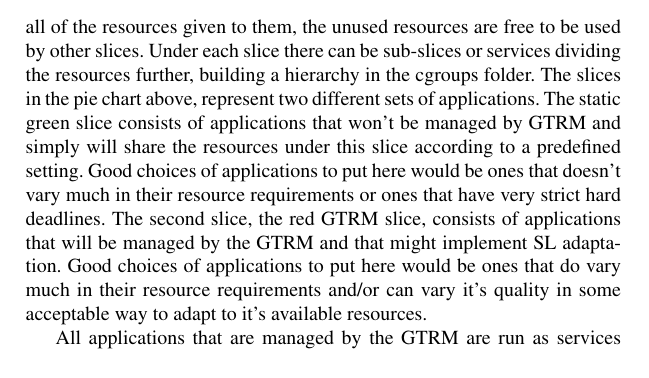
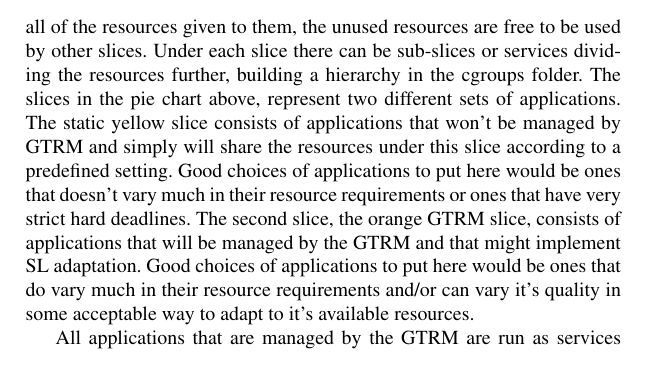
Before and after one commit to Fredrik89/mt, a LaTeX thesis (report/thesis.tex): part of page 41 of 61, cut so that both start at the same text. Compiled offline with pdfLaTeX.

Commit message:
fix colors in resource alloc

```diff
--- a/report/thesis.tex
+++ b/report/thesis.tex
@@ -872,7 +872,7 @@ After calculating the performance multiplier the new service level can be calcul
     \caption{Pie chart describing how we split up our resources}
     \label{fig:Piechart}
 \end{figure}
-Using slices we can set a minimum amount of available resources for the applications in the slice. If the applications under a slice/service don’t use all of the resources given to them, the unused resources are free to be used by other slices. Under each slice there can be sub-slices or services dividing the resources further, building a hierarchy in the cgroups folder. The slices in the pie chart above, represent two different sets of applications. The static green slice consists of applications that won’t be managed by GTRM and simply will share the resources under this slice according to a predefined setting. Good choices of applications to put here would be ones that doesn’t vary much in their resource requirements or ones that have very strict hard deadlines. The second slice, the red GTRM slice, consists of applications that will be managed by the GTRM and that might implement SL adaptation. Good choices of applications to put here would be ones that do vary much in their resource requirements and/or can vary it’s quality in some acceptable way to adapt to it’s available resources.
+Using slices we can set a minimum amount of available resources for the applications in the slice. If the applications under a slice/service don’t use all of the resources given to them, the unused resources are free to be used by other slices. Under each slice there can be sub-slices or services dividing the resources further, building a hierarchy in the cgroups folder. The slices in the pie chart above, represent two different sets of applications. The static yellow slice consists of applications that won’t be managed by GTRM and simply will share the resources under this slice according to a predefined setting. Good choices of applications to put here would be ones that doesn’t vary much in their resource requirements or ones that have very strict hard deadlines. The second slice, the orange GTRM slice, consists of applications that will be managed by the GTRM and that might implement SL adaptation. Good choices of applications to put here would be ones that do vary much in their resource requirements and/or can vary it’s quality in some acceptable way to adapt to it’s available resources.
 
 All applications that are managed by the GTRM are run as services under the GTRM-slice. A service can, just as a slice, reserve a minimum percentage of allocated resources from it’s parent slice.
 
```
